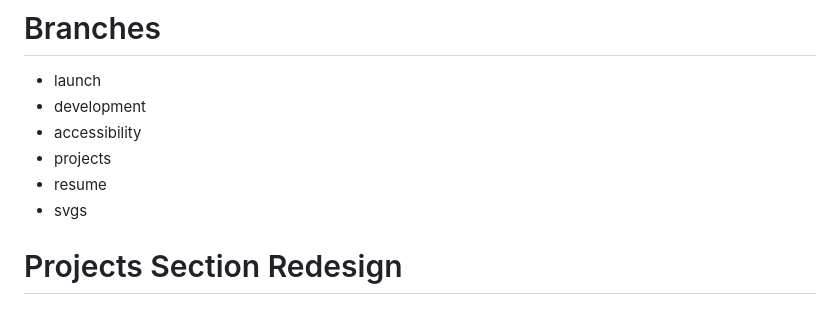
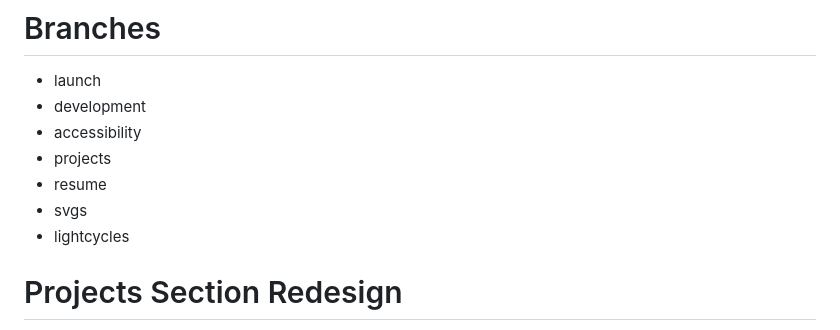
Before and after one commit to ResearchScientist/Website-Developer, a Markdown page: DEVELOPER-LOG.md, the part around the change. Drawn GitHub-style.

Commit message:
[docs] dev log : add entry

```diff
--- a/DEVELOPER-LOG.md
+++ b/DEVELOPER-LOG.md
@@ -26,6 +26,7 @@ Reverted back to one dev log. Maintaining multiple ones was cumbersome.
 - projects
 - resume
 - svgs
+- lightcycles
 
 # Projects Section Redesign
 
```
